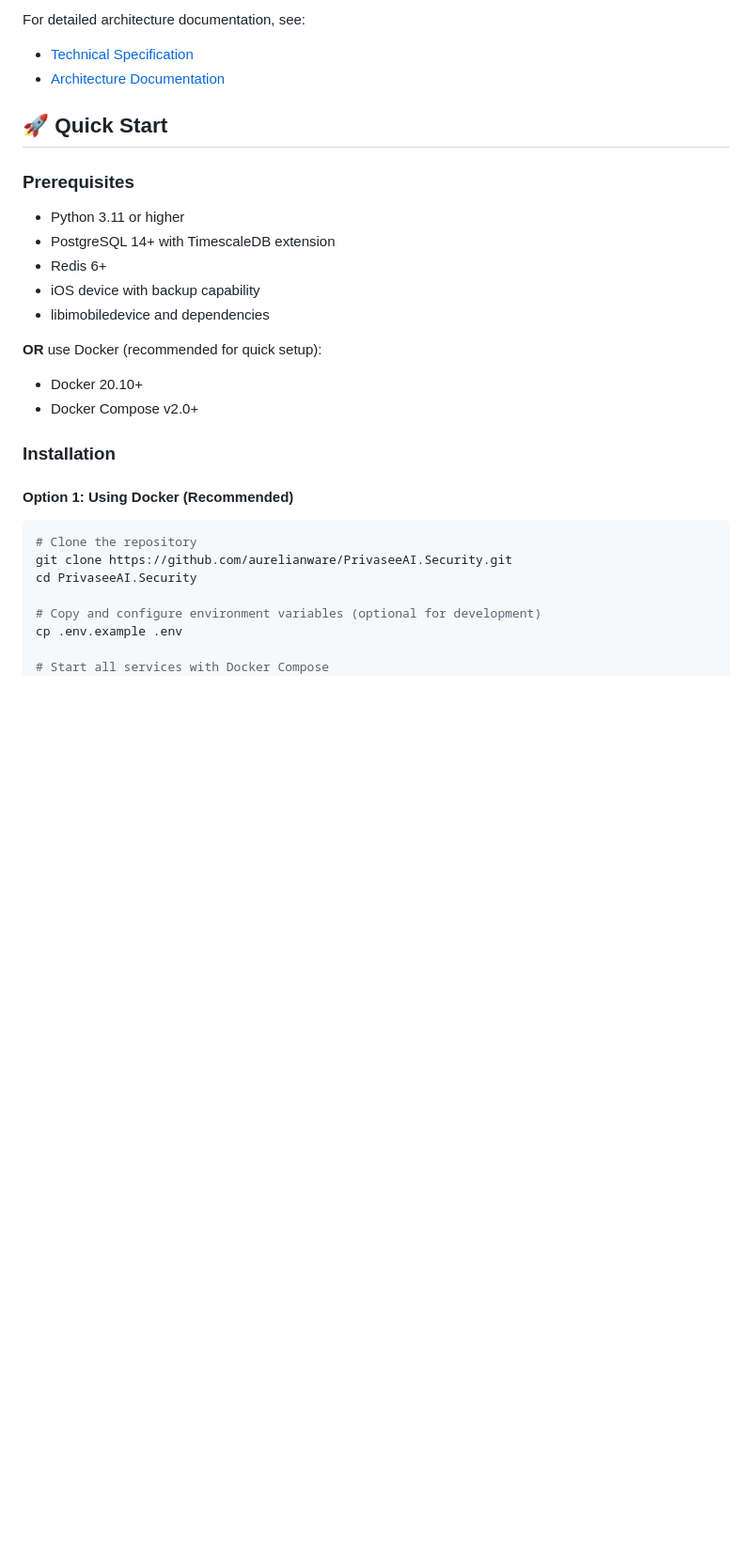
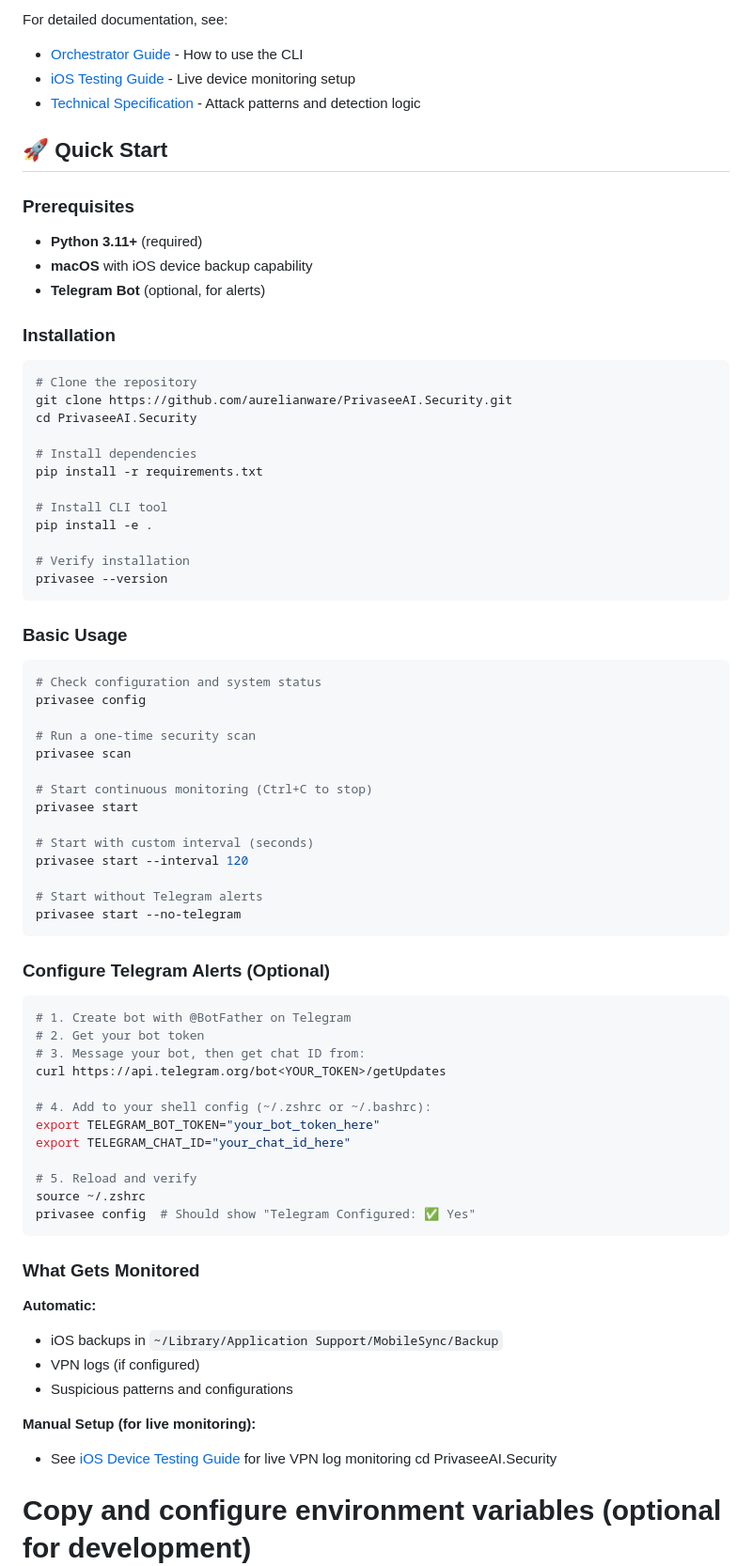
Before and after one commit to aurelianware/PrivaseeAI.Security, a Markdown page: README.md, the part around one of its changes. Shown at 94% size. GitHub-like rendering; blank space fills up the shorter version.

Commit message:
fic check

````diff
--- a/README.md
+++ b/README.md
@@ -74,30 +78,80 @@ PrivaseeAI.Security uses a modular architecture with distinct components for mon
 ```
 
-For detailed architecture documentation, see:
-- [Technical Specification](privaseeAI_iOS_Threat_Detection_Spec.md)
-- [Architecture Documentation](docs/ARCHITECTURE.md)
+For detailed documentation, see:
+- [Orchestrator Guide](ORCHESTRATOR_GUIDE.md) - How to use the CLI
+- [iOS Testing Guide](iOS_DEVICE_TESTING_GUIDE.md) - Live device monitoring setup
+- [Technical Specification](privaseeAI_iOS_Threat_Detection_Spec.md) - Attack patterns and detection logic
 
 ## 🚀 Quick Start
 
 ### Prerequisites
 
-- Python 3.11 or higher
-- PostgreSQL 14+ with TimescaleDB extension
-- Redis 6+
-- iOS device with backup capability
-- libimobiledevice and dependencies
-
-**OR** use Docker (recommended for quick setup):
-- Docker 20.10+
-- Docker Compose v2.0+
+- **Python 3.11+** (required)
+- **macOS** with iOS device backup capability
+- **Telegram Bot** (optional, for alerts)
 
 ### Installation
-
-#### Option 1: Using Docker (Recommended)
 
 ```bash
 # Clone the repository
 git clone https://github.com/aurelianware/PrivaseeAI.Security.git
+cd PrivaseeAI.Security
+
+# Install dependencies
+pip install -r requirements.txt
+
+# Install CLI tool
+pip install -e .
+
+# Verify installation
+privasee --version
+```
+
+### Basic Usage
+
+```bash
+# Check configuration and system status
+privasee config
+
+# Run a one-time security scan
+privasee scan
+
+# Start continuous monitoring (Ctrl+C to stop)
+privasee start
+
+# Start with custom interval (seconds)
+privasee start --interval 120
+
+# Start without Telegram alerts
+privasee start --no-telegram
+```
+
+### Configure Telegram Alerts (Optional)
+
+```bash
+# 1. Create bot with @BotFather on Telegram
+# 2. Get your bot token
+# 3. Message your bot, then get chat ID from:
+curl https://api.telegram.org/bot<YOUR_TOKEN>/getUpdates
+
+# 4. Add to your shell config (~/.zshrc or ~/.bashrc):
+export TELEGRAM_BOT_TOKEN="your_bot_token_here"
+export TELEGRAM_CHAT_ID="your_chat_id_here"
+
+# 5. Reload and verify
+source ~/.zshrc
+privasee config  # Should show "Telegram Configured: ✅ Yes"
+```
+
+### What Gets Monitored
+
+**Automatic:**
+- iOS backups in `~/Library/Application Support/MobileSync/Backup`
+- VPN logs (if configured)
+- Suspicious patterns and configurations
+
+**Manual Setup (for live monitoring):**
+- See [iOS Device Testing Guide](iOS_DEVICE_TESTING_GUIDE.md) for live VPN log monitoring
 cd PrivaseeAI.Security
 
 # Copy and configure environment variables (optional for development)
````
Also changed, not shown: other parts of README.md (+130 -105 lines).
